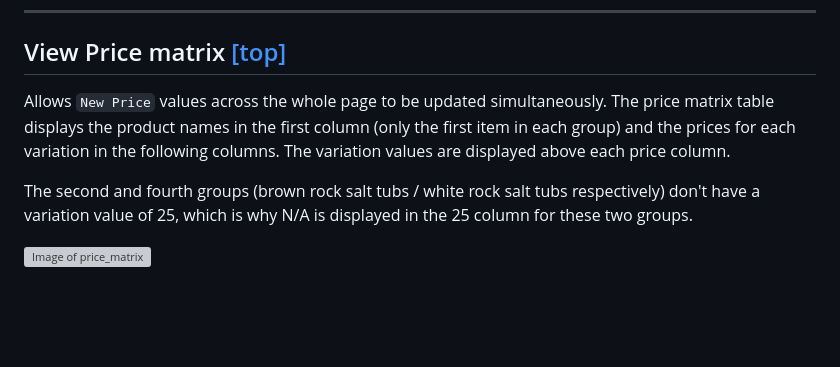
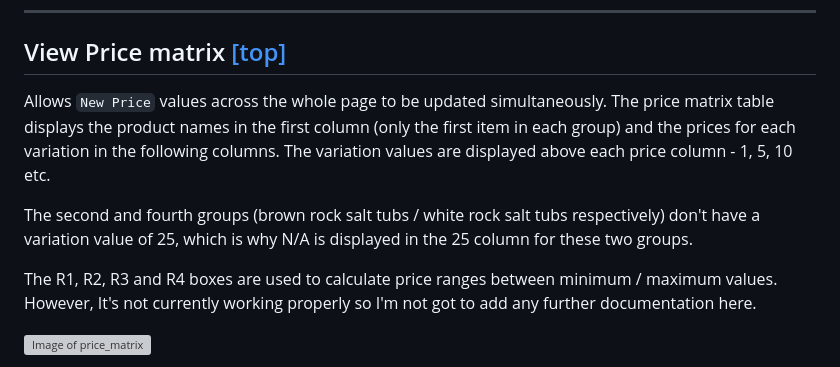
Before and after one commit to elixirgardens1/listings_new, a Markdown page: README.md, the part around the change. Rendered like a GitHub page; blank space fills up the shorter version; grey boxes are pictures that could not be loaded.

```diff
--- a/README.md
+++ b/README.md
@@ -388,9 +388,11 @@ clicking `submit`, when the `Remove` option is selected, sets the value in the `
 
 ## View Price matrix [[top]](https://github.com/daveswaves/listings_new#listings)
 
-Allows `New Price` values across the whole page to be updated simultaneously. The price matrix table displays the product names in the first column (only the first item in each group) and the prices for each variation in the following columns. The variation values are displayed above each price column.
+Allows `New Price` values across the whole page to be updated simultaneously. The price matrix table displays the product names in the first column (only the first item in each group) and the prices for each variation in the following columns. The variation values are displayed above each price column - 1, 5, 10 etc.
 
 The second and fourth groups (brown rock salt tubs / white rock salt tubs respectively) don't have a variation value of 25, which is why N/A is displayed in the 25 column for these two groups.
+
+The R1, R2, R3 and R4 boxes are used to calculate price ranges between minimum / maximum values. However, It's not currently working properly so I'm not got to add any further documentation here.
 
 ![Image of price_matrix](docs/img/price_matrix.webp)
 
```
